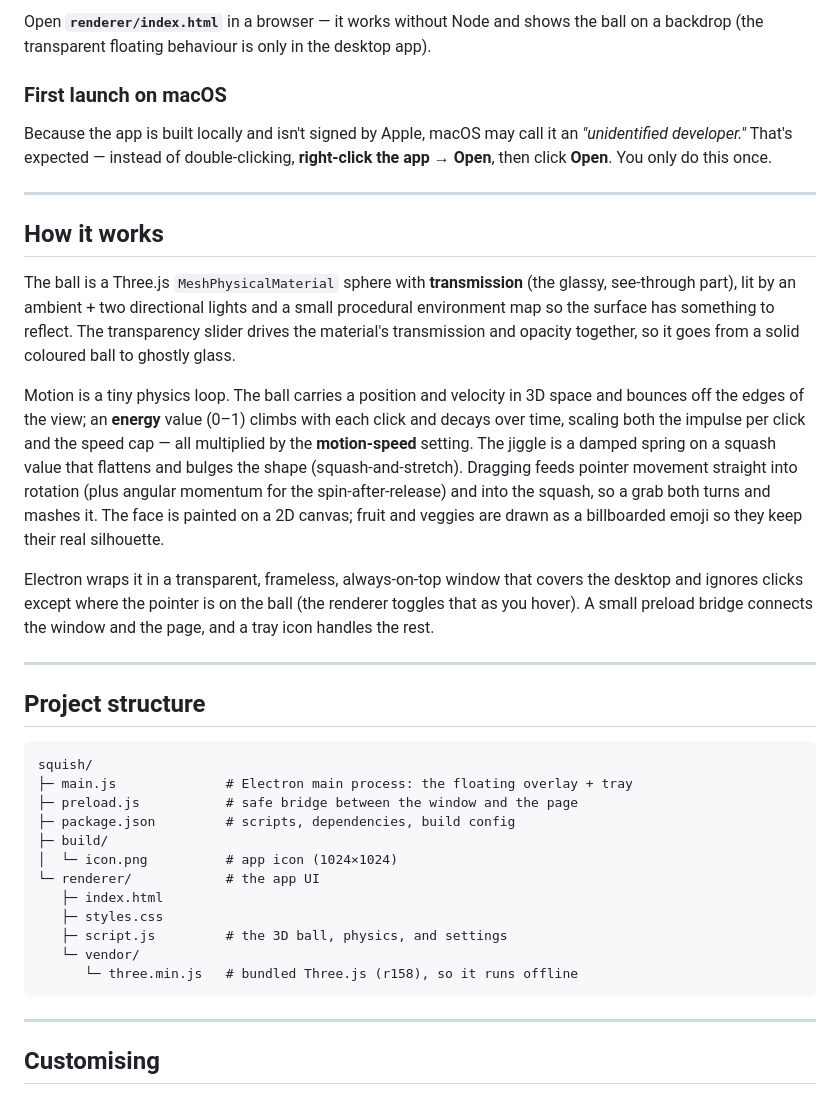
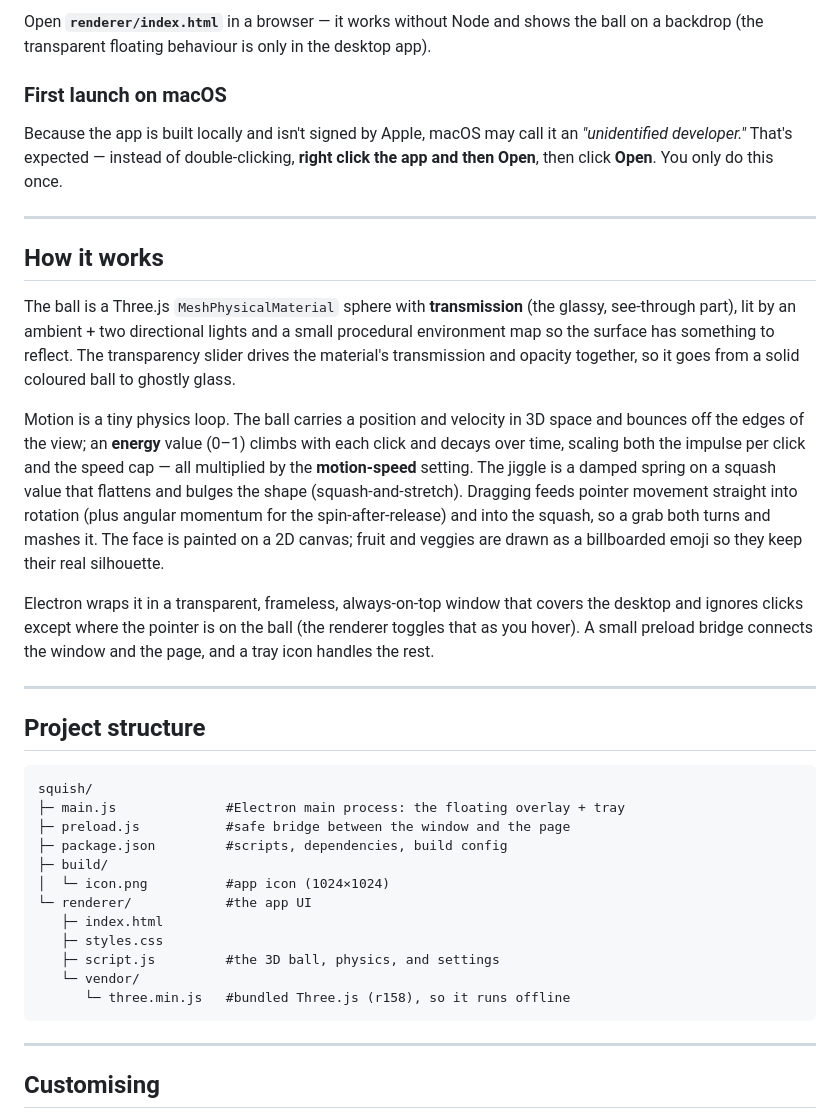
Before and after one commit to saatvikaarunagiri/Squish-Desktop-Stress-Ball, a Markdown page: MANUAL.md, the part around one of its changes. GitHub-like rendering.

````diff
--- a/MANUAL.md
+++ b/MANUAL.md
@@ -89,38 +69,19 @@ icon → Quit Squish**, or right-click the icon in the Dock → Quit.
 
-Open **`renderer/index.html`** in a browser — it works without Node and shows
-the ball on a backdrop (the transparent floating behaviour is only in the
-desktop app).
+Open **`renderer/index.html`** in a browser — it works without Node and shows the ball on a backdrop (the transparent floating behaviour is only in the desktop app).
 
 ### First launch on macOS
 
-Because the app is built locally and isn't signed by Apple, macOS may call it an
-*"unidentified developer."* That's expected — instead of double-clicking,
-**right-click the app → Open**, then click **Open**. You only do this once.
+Because the app is built locally and isn't signed by Apple, macOS may call it an *"unidentified developer."* That's expected — instead of double-clicking, **right click the app and then Open**, then click **Open**. You only do this once.
 
 ---
 
 ## How it works
 
-The ball is a Three.js `MeshPhysicalMaterial` sphere with **transmission** (the
-glassy, see-through part), lit by an ambient + two directional lights and a small
-procedural environment map so the surface has something to reflect. The
-transparency slider drives the material's transmission and opacity together, so
-it goes from a solid coloured ball to ghostly glass.
+The ball is a Three.js `MeshPhysicalMaterial` sphere with **transmission** (the glassy, see-through part), lit by an ambient + two directional lights and a small procedural environment map so the surface has something to reflect. The transparency slider drives the material's transmission and opacity together, so it goes from a solid coloured ball to ghostly glass.
 
-Motion is a tiny physics loop. The ball carries a position and velocity in 3D
-space and bounces off the edges of the view; an **energy** value (0–1) climbs
-with each click and decays over time, scaling both the impulse per click and the
-speed cap — all multiplied by the **motion-speed** setting. The jiggle is a
-damped spring on a squash value that flattens and bulges the shape
-(squash-and-stretch). Dragging feeds pointer movement straight into rotation
-(plus angular momentum for the spin-after-release) and into the squash, so a grab
-both turns and mashes it. The face is painted on a 2D canvas; fruit and veggies
-are drawn as a billboarded emoji so they keep their real silhouette.
+Motion is a tiny physics loop. The ball carries a position and velocity in 3D space and bounces off the edges of the view; an **energy** value (0–1) climbs with each click and decays over time, scaling both the impulse per click and the speed cap — all multiplied by the **motion-speed** setting. The jiggle is a damped spring on a squash value that flattens and bulges the shape (squash-and-stretch). Dragging feeds pointer movement straight into rotation (plus angular momentum for the spin-after-release) and into the squash, so a grab both turns and mashes it. The face is painted on a 2D canvas; fruit and veggies are drawn as a billboarded emoji so they keep their real silhouette.
 
-Electron wraps it in a transparent, frameless, always-on-top window that covers
-the desktop and ignores clicks except where the pointer is on the ball (the
-renderer toggles that as you hover). A small preload bridge connects the window
-and the page, and a tray icon handles the rest.
+Electron wraps it in a transparent, frameless, always-on-top window that covers the desktop and ignores clicks except where the pointer is on the ball (the renderer toggles that as you hover). A small preload bridge connects the window and the page, and a tray icon handles the rest.
 
 ---
 
@@ -128,17 +89,17 @@ and the page, and a tray icon handles the rest.
 
 ```
 squish/
-├─ main.js              # Electron main process: the floating overlay + tray
-├─ preload.js           # safe bridge between the window and the page
-├─ package.json         # scripts, dependencies, build config
+├─ main.js              #Electron main process: the floating overlay + tray
+├─ preload.js           #safe bridge between the window and the page
+├─ package.json         #scripts, dependencies, build config
 ├─ build/
-│  └─ icon.png          # app icon (1024×1024)
-└─ renderer/            # the app UI
+│  └─ icon.png          #app icon (1024×1024)
+└─ renderer/            #the app UI
    ├─ index.html
    ├─ styles.css
-   ├─ script.js         # the 3D ball, physics, and settings
+   ├─ script.js         #the 3D ball, physics, and settings
    └─ vendor/
-      └─ three.min.js   # bundled Three.js (r158), so it runs offline
+      └─ three.min.js   #bundled Three.js (r158), so it runs offline
 ```
 
 ---
````
Also changed, not shown: other parts of MANUAL.md (+26 -52 lines).
